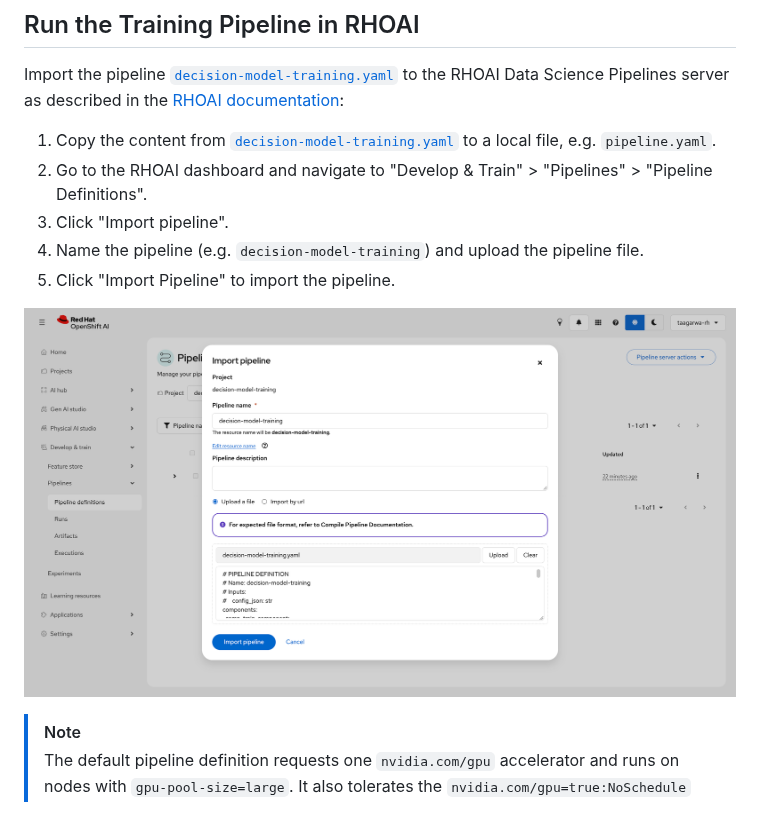
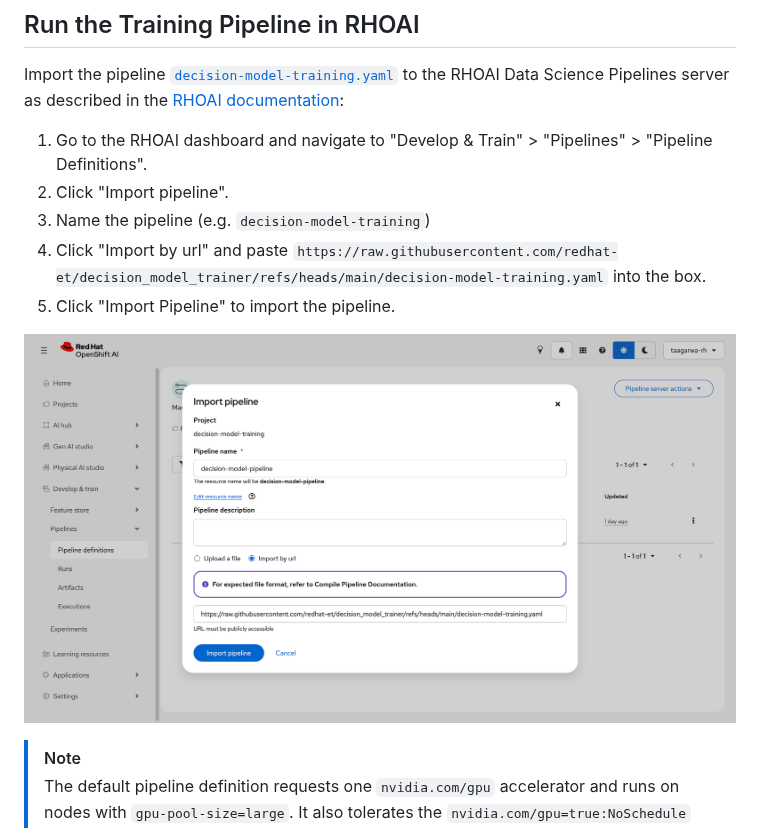
Before and after one commit to redhat-et/decision_model_trainer, a Markdown page: README.md, the part around the change. Rendered like a GitHub page; pictures changed too: docs/img/rhoai_pipeline_import.png.

Commit message:
📝 Add instructions for importing pipeline via url

```diff
--- a/README.md
+++ b/README.md
@@ -44,10 +44,10 @@ Check out [src/decision_model_trainer/datasets/openai_moderation_dataset.py](./s
 
 Import the pipeline [`decision-model-training.yaml`](./decision-model-training.yaml) to the RHOAI Data Science Pipelines server as described in the [RHOAI documentation](https://docs.redhat.com/en/documentation/red_hat_openshift_ai_self-managed/3.4/html/working_with_ai_pipelines/managing-ai-pipelines_ai-pipelines#importing-a-pipeline_ai-pipelines):
 
-1. Copy the content from [`decision-model-training.yaml`](./decision-model-training.yaml) to a local file, e.g. `pipeline.yaml`.
-2. Go to the RHOAI dashboard and navigate to "Develop & Train" > "Pipelines" > "Pipeline Definitions".
-3. Click "Import pipeline".
-4. Name the pipeline (e.g. `decision-model-training`) and upload the pipeline file.
+1. Go to the RHOAI dashboard and navigate to "Develop & Train" > "Pipelines" > "Pipeline Definitions".
+2. Click "Import pipeline".
+3. Name the pipeline (e.g. `decision-model-training`)
+4. Click "Import by url" and paste `https://raw.githubusercontent.com/redhat-et/decision_model_trainer/refs/heads/main/decision-model-training.yaml` into the box.
 5. Click "Import Pipeline" to import the pipeline.
 
 ![](./docs/img/rhoai_pipeline_import.png)
```
